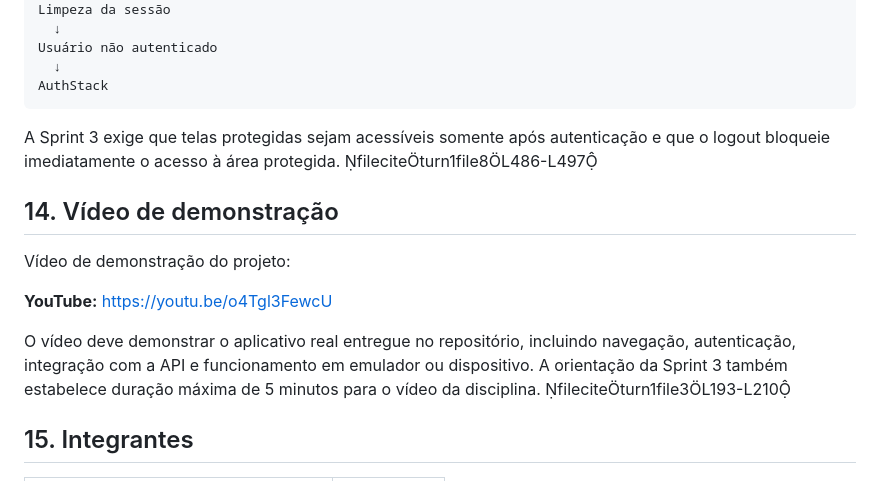
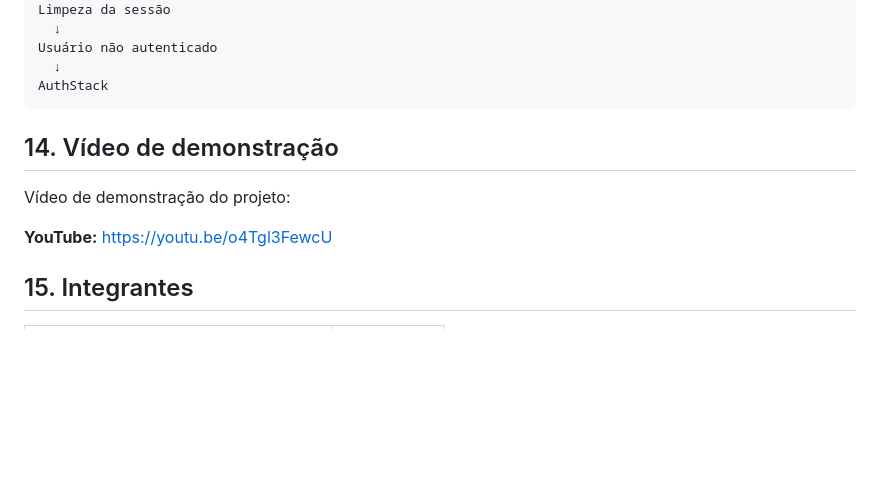
Before and after one commit to rm562258-ui/Chelenge-mobile-Sprint-3, a Markdown page: README.md, the part around the change. GitHub-like rendering; blank space fills up the shorter version.

````diff
--- a/README.md
+++ b/README.md
@@ -581,15 +581,12 @@ Usuário não autenticado
 AuthStack
 ```
 
-A Sprint 3 exige que telas protegidas sejam acessíveis somente após autenticação e que o logout bloqueie imediatamente o acesso à área protegida. fileciteturn1file8L486-L497
 
 ## 14. Vídeo de demonstração
 
 Vídeo de demonstração do projeto:
 
 **YouTube:** https://youtu.be/o4Tgl3FewcU
-
-O vídeo deve demonstrar o aplicativo real entregue no repositório, incluindo navegação, autenticação, integração com a API e funcionamento em emulador ou dispositivo. A orientação da Sprint 3 também estabelece duração máxima de 5 minutos para o vídeo da disciplina. fileciteturn1file3L193-L210
 
 ## 15. Integrantes
 
````
